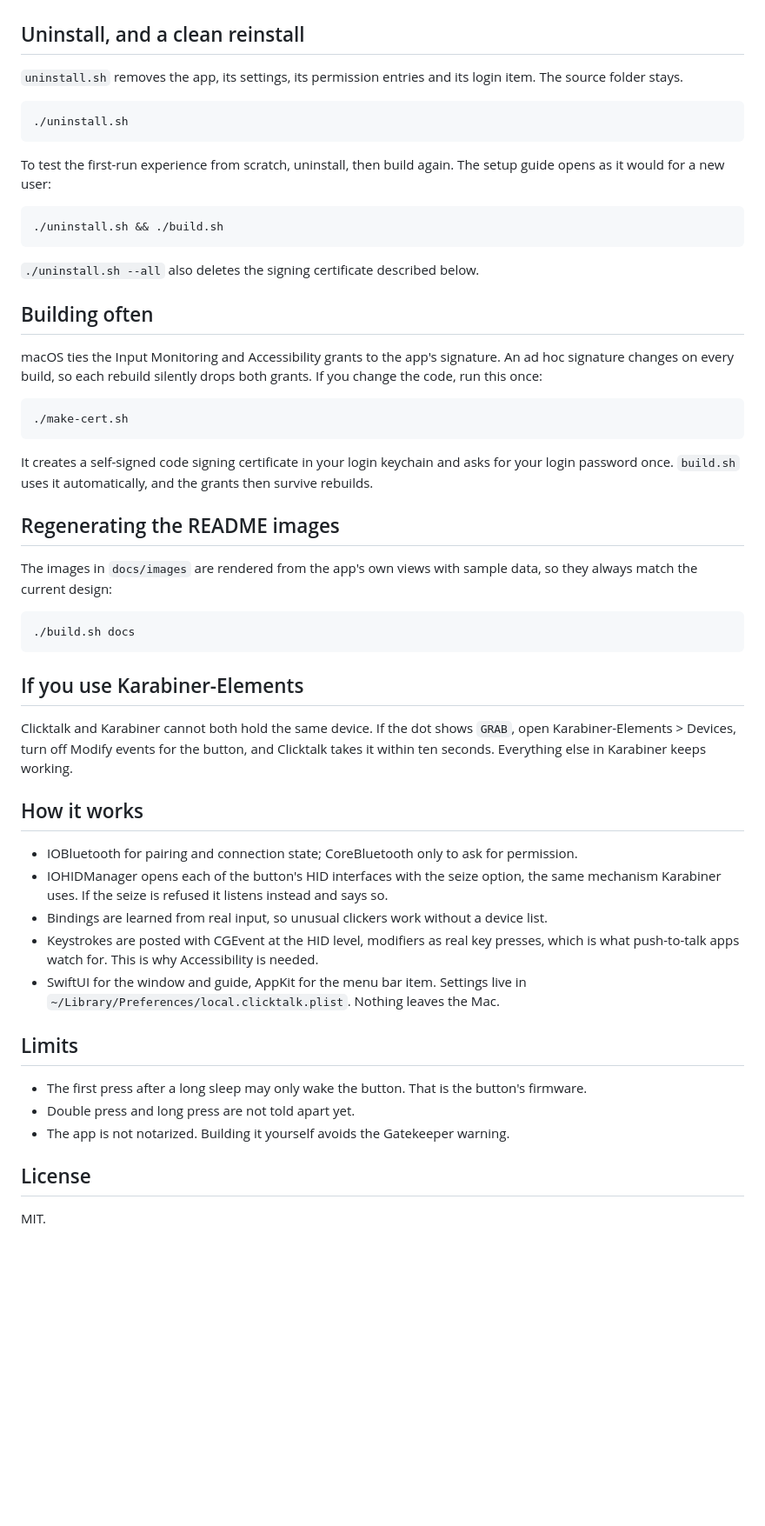
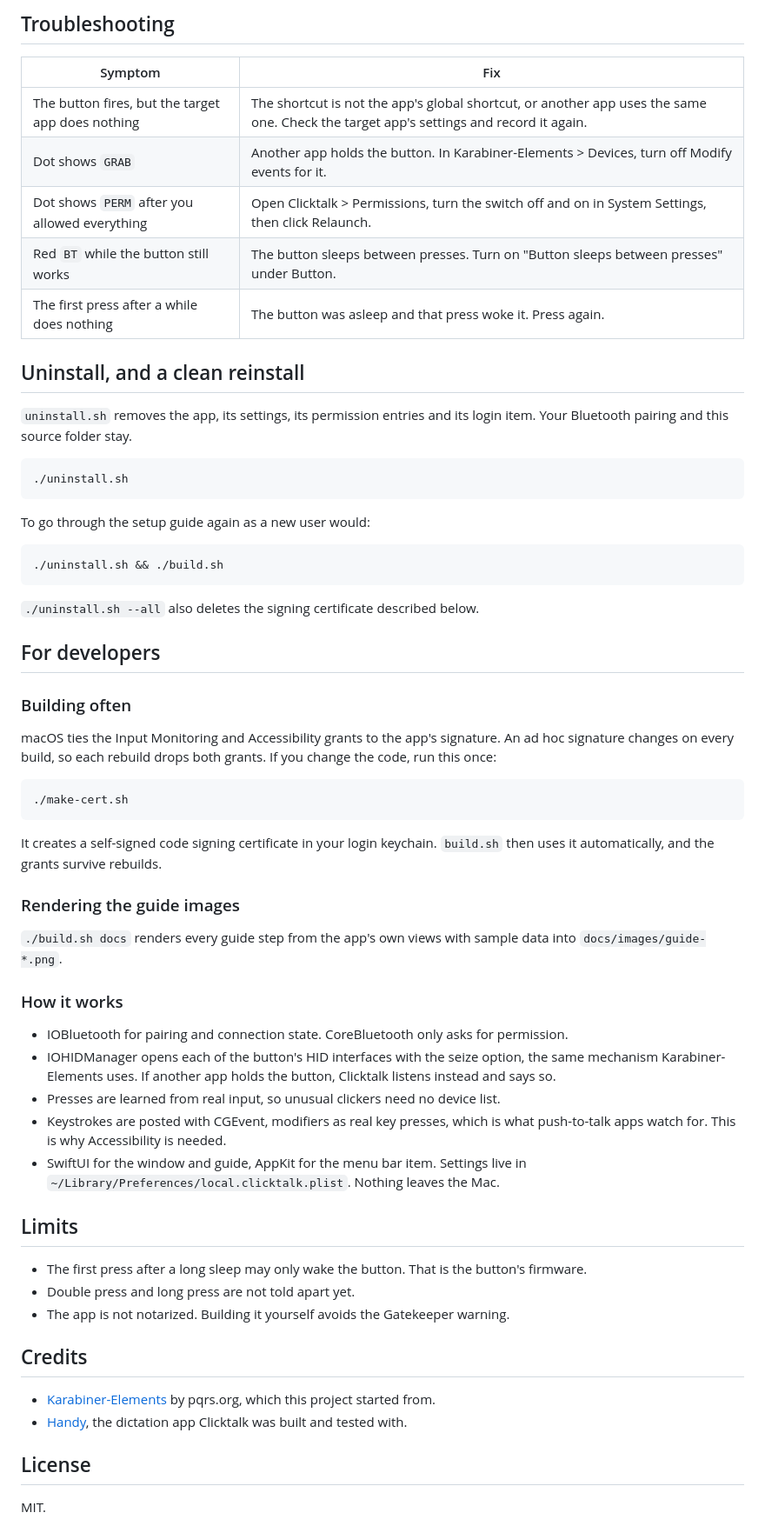
Before and after one commit to vilbht/clicktalk, a Markdown page: README.md, the part around one of its changes. Shown at 87% size. GitHub-like rendering; blank space fills up the shorter version.

````diff
--- a/README.md
+++ b/README.md
@@ -96,15 +190,23 @@ Click the dot for the diagnosis, the fix, and the one action that resolves it.
+## Troubleshooting
+
+| Symptom | Fix |
+|---|---|
+| The button fires, but the target app does nothing | The shortcut is not the app's global shortcut, or another app uses the same one. Check the target app's settings and record it again. |
+| Dot shows `GRAB` | Another app holds the button. In Karabiner-Elements > Devices, turn off Modify events for it. |
+| Dot shows `PERM` after you allowed everything | Open Clicktalk > Permissions, turn the switch off and on in System Settings, then click Relaunch. |
+| Red `BT` while the button still works | The button sleeps between presses. Turn on "Button sleeps between presses" under Button. |
+| The first press after a while does nothing | The button was asleep and that press woke it. Press again. |
 
 ## Uninstall, and a clean reinstall
 
-`uninstall.sh` removes the app, its settings, its permission entries and its login item. The
-source folder stays.
+`uninstall.sh` removes the app, its settings, its permission entries and its login item. Your
+Bluetooth pairing and this source folder stay.
 
 ```bash
 ./uninstall.sh
 ```
 
-To test the first-run experience from scratch, uninstall, then build again. The setup guide
-opens as it would for a new user:
+To go through the setup guide again as a new user would:
 
 ```bash
 ./uninstall.sh && ./build.sh
@@ -112,42 +214,33 @@ opens as it would for a new user:
 
 `./uninstall.sh --all` also deletes the signing certificate described below.
 
-## Building often
+## For developers
 
-macOS ties the Input Monitoring and Accessibility grants to the app's signature. An ad hoc
-signature changes on every build, so each rebuild silently drops both grants. If you change
-the code, run this once:
+### Building often
+
+macOS ties the Input Monitoring and Accessibility grants to the app's signature. An ad hoc signature
+changes on every build, so each rebuild drops both grants. If you change the code, run this once:
 
 ```bash
 ./make-cert.sh
 ```
 
-It creates a self-signed code signing certificate in your login keychain and asks for your
-login password once. `build.sh` uses it automatically, and the grants then survive rebuilds.
+It creates a self-signed code signing certificate in your login keychain. `build.sh` then uses it
+automatically, and the grants survive rebuilds.
 
-## Regenerating the README images
+### Rendering the guide images
 
-The images in `docs/images` are rendered from the app's own views with sample data, so they
-always match the current design:
+`./build.sh docs` renders every guide step from the app's own views with sample data into
+`docs/images/guide-*.png`.
 
-```bash
-./build.sh docs
-```
+### How it works
 
-## If you use Karabiner-Elements
-
-Clicktalk and Karabiner cannot both hold the same device. If the dot shows `GRAB`, open
-Karabiner-Elements > Devices, turn off Modify events for the button, and Clicktalk takes it
-within ten seconds. Everything else in Karabiner keeps working.
-
-## How it works
-
-- IOBluetooth for pairing and connection state; CoreBluetooth only to ask for permission.
-- IOHIDManager opens each of the button's HID interfaces with the seize option, the same
-  mechanism Karabiner uses. If the seize is refused it listens instead and says so.
-- Bindings are learned from real input, so unusual clickers work without a device list.
-- Keystrokes are posted with CGEvent at the HID level, modifiers as real key presses, which
-  is what push-to-talk apps watch for. This is why Accessibility is needed.
+- IOBluetooth for pairing and connection state. CoreBluetooth only asks for permission.
+- IOHIDManager opens each of the button's HID interfaces with the seize option, the same mechanism
+  Karabiner-Elements uses. If another app holds the button, Clicktalk listens instead and says so.
+- Presses are learned from real input, so unusual clickers need no device list.
+- Keystrokes are posted with CGEvent, modifiers as real key presses, which is what push-to-talk apps
+  watch for. This is why Accessibility is needed.
 - SwiftUI for the window and guide, AppKit for the menu bar item. Settings live in
   `~/Library/Preferences/local.clicktalk.plist`. Nothing leaves the Mac.
 
@@ -157,6 +250,12 @@ within ten seconds. Everything else in Karabiner keeps working.
 - Double press and long press are not told apart yet.
 - The app is not notarized. Building it yourself avoids the Gatekeeper warning.
 
+## Credits
+
+- [Karabiner-Elements](https://github.com/pqrs-org/Karabiner-Elements) by pqrs.org, which this
+  project started from.
+- [Handy](https://github.com/cjpais/Handy), the dictation app Clicktalk was built and tested with.
+
 ## License
 
 MIT.
````
Also changed, not shown: other parts of README.md (+152 -58 lines), docs/images/step-3-button.png (added), docs/images/step-4-input-monitoring.png (added), docs/images/step-6-action.png (added), docs/images/step-7-accessibility.png (added), docs/images/step-9-done.png (added).
